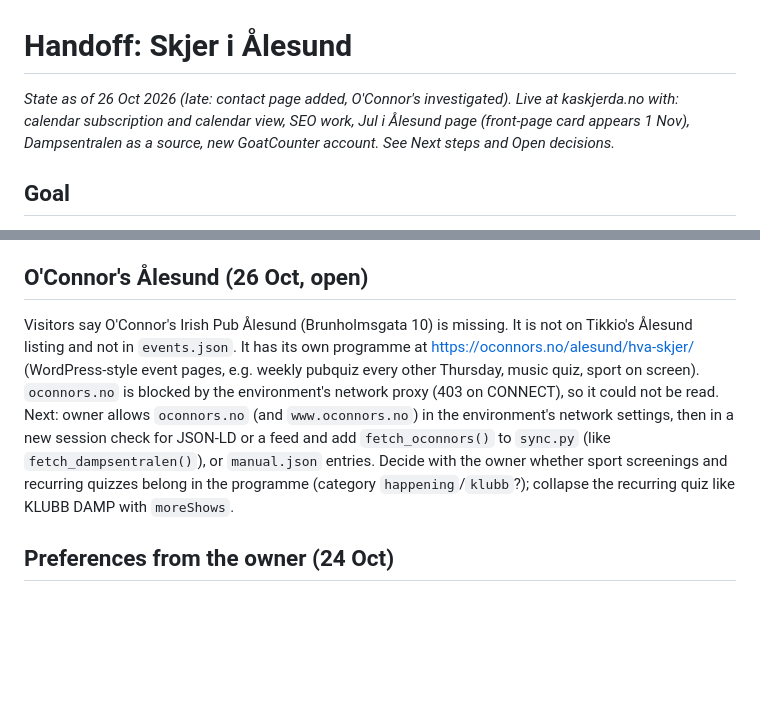
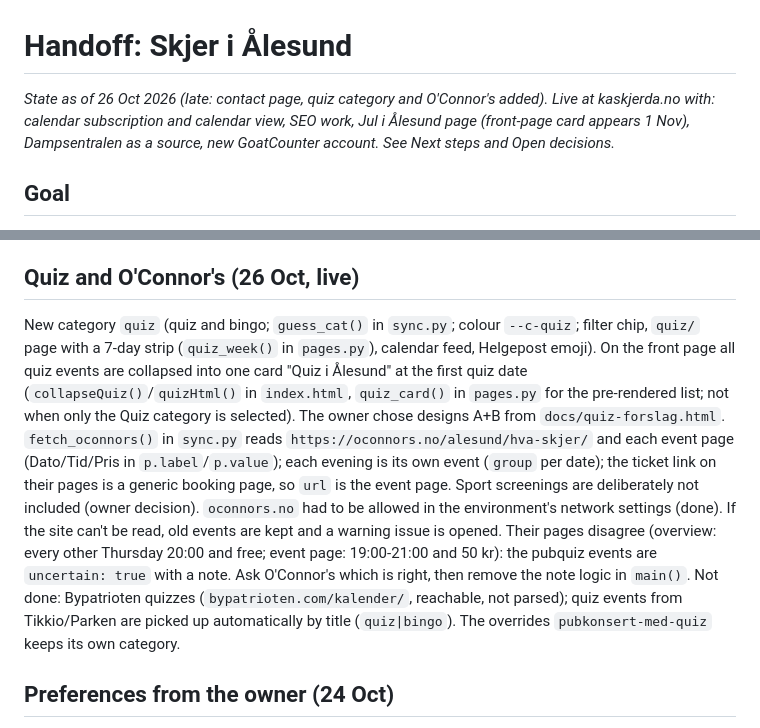
Before and after one commit to Pedersen2k/skjer-i-alesund, a Markdown page: HANDOFF.md, 2 parts joined by grey strips. Drawn GitHub-style; blank space fills up the shorter version.

Commit message:
HANDOFF: quiz og O'Connor's (#40)
Claude-Session: https://claude.ai/code/session_01DCtkFUGHQHfV25T7STG62H

Co-authored-by: Claude <noreply@anthropic.com>

```diff
--- a/HANDOFF.md
+++ b/HANDOFF.md
@@ -1,6 +1,6 @@
 # Handoff: Skjer i Ålesund
 
-_State as of 26 Oct 2026 (late: contact page added, O'Connor's investigated). Live at kaskjerda.no with: calendar subscription and calendar view, SEO work, Jul i Ålesund page (front-page card appears 1 Nov), Dampsentralen as a source, new GoatCounter account. See Next steps and Open decisions._
+_State as of 26 Oct 2026 (late: contact page, quiz category and O'Connor's added). Live at kaskjerda.no with: calendar subscription and calendar view, SEO work, Jul i Ålesund page (front-page card appears 1 Nov), Dampsentralen as a source, new GoatCounter account. See Next steps and Open decisions._
 
 ## Goal
 A public website listing what's on in Ålesund (concerts, standup, shows, kids' events, clubs, happenings, AaFK home matches), with ticket prices, that updates itself every day.
@@ -117,8 +117,10 @@ Owner asked that events from dampsentralen.no are always included. `fetch_dampse
 
 Search Console "Forbedre utseendet" (26 Oct): missing `endDate`, `performer`, `organizer`, `validFrom`, `offers` (12 events without price), `description`, `image`. These are recommended fields, not errors. We deliberately do not invent `endDate`, `performer`, `organizer`, `validFrom` or prices (not in the sources). `description` and `image` were already in `event_ld()` in `pages.py`; the JS variant in `index.html` (`addStructuredData`) now has them too. The counts probably come from a crawl before the SEO work; check again in a few weeks. Event-specific images would need Tikkio's images (permission, Next steps 8).
 
-## O'Connor's Ålesund (26 Oct, open)
-Visitors say O'Connor's Irish Pub Ålesund (Brunholmsgata 10) is missing. It is not on Tikkio's Ålesund listing and not in `events.json`. It has its own programme at https://oconnors.no/alesund/hva-skjer/ (WordPress-style event pages, e.g. weekly pubquiz every other Thursday, music quiz, sport on screen). `oconnors.no` is blocked by the environment's network proxy (403 on CONNECT), so it could not be read. Next: owner allows `oconnors.no` (and `www.oconnors.no`) in the environment's network settings, then in a new session check for JSON-LD or a feed and add `fetch_oconnors()` to `sync.py` (like `fetch_dampsentralen()`), or `manual.json` entries. Decide with the owner whether sport screenings and recurring quizzes belong in the programme (category `happening`/`klubb`?); collapse the recurring quiz like KLUBB DAMP with `moreShows`.
+## Quiz and O'Connor's (26 Oct, live)
+New category `quiz` (quiz and bingo; `guess_cat()` in `sync.py`; colour `--c-quiz`; filter chip, `quiz/` page with a 7-day strip (`quiz_week()` in `pages.py`), calendar feed, Helgepost emoji). On the front page all quiz events are collapsed into one card "Quiz i Ålesund" at the first quiz date (`collapseQuiz()`/`quizHtml()` in `index.html`, `quiz_card()` in `pages.py` for the pre-rendered list; not when only the Quiz category is selected). The owner chose designs A+B from `docs/quiz-forslag.html`.
+`fetch_oconnors()` in `sync.py` reads `https://oconnors.no/alesund/hva-skjer/` and each event page (Dato/Tid/Pris in `p.label`/`p.value`); each evening is its own event (`group` per date); the ticket link on their pages is a generic booking page, so `url` is the event page. Sport screenings are deliberately not included (owner decision). `oconnors.no` had to be allowed in the environment's network settings (done). If the site can't be read, old events are kept and a warning issue is opened. Their pages disagree (overview: every other Thursday 20:00 and free; event page: 19:00-21:00 and 50 kr): the pubquiz events are `uncertain: true` with a note. Ask O'Connor's which is right, then remove the note logic in `main()`.
+Not done: Bypatrioten quizzes (`bypatrioten.com/kalender/`, reachable, not parsed); quiz events from Tikkio/Parken are picked up automatically by title (`quiz|bingo`). The overrides `pubkonsert-med-quiz` keeps its own category.
 
 ## Preferences from the owner (24 Oct)
 - Dislikes sideways scrolling on mobile.
```
